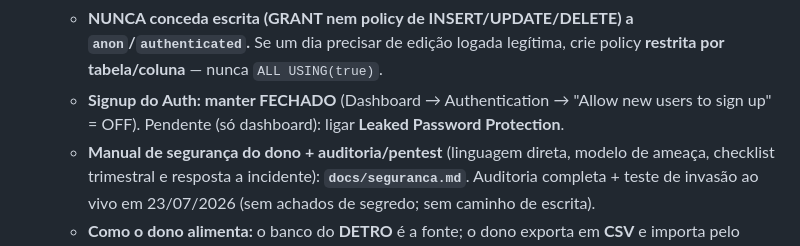
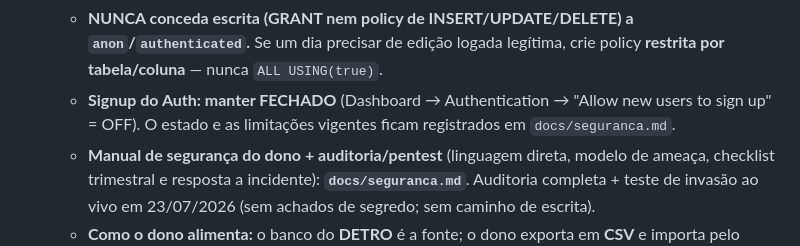
Before and after one commit to LucasMolinari9/LucasCTEC, a Markdown page: CLAUDE.md, the part around the change. Drawn GitHub-style.

```diff
--- a/CLAUDE.md
+++ b/CLAUDE.md
@@ -164,7 +164,7 @@ exibe e **atualiza ao vivo** (Realtime).
     Se um dia precisar de edição logada legítima, crie policy **restrita por tabela/coluna** —
     nunca `ALL USING(true)`.
   - **Signup do Auth: manter FECHADO** (Dashboard → Authentication → "Allow new users to sign
-    up" = OFF). Pendente (só dashboard): ligar **Leaked Password Protection**.
+    up" = OFF). O estado e as limitações vigentes ficam registrados em `docs/seguranca.md`.
   - **Manual de segurança do dono + auditoria/pentest** (linguagem direta, modelo de ameaça,
     checklist trimestral e resposta a incidente): **`docs/seguranca.md`**. Auditoria completa +
     teste de invasão ao vivo em 23/07/2026 (sem achados de segredo; sem caminho de escrita).
```
Also changed, not shown: docs/CHANGELOG.md (+2 -4 lines), docs/seguranca.md (+12 -2 lines).
